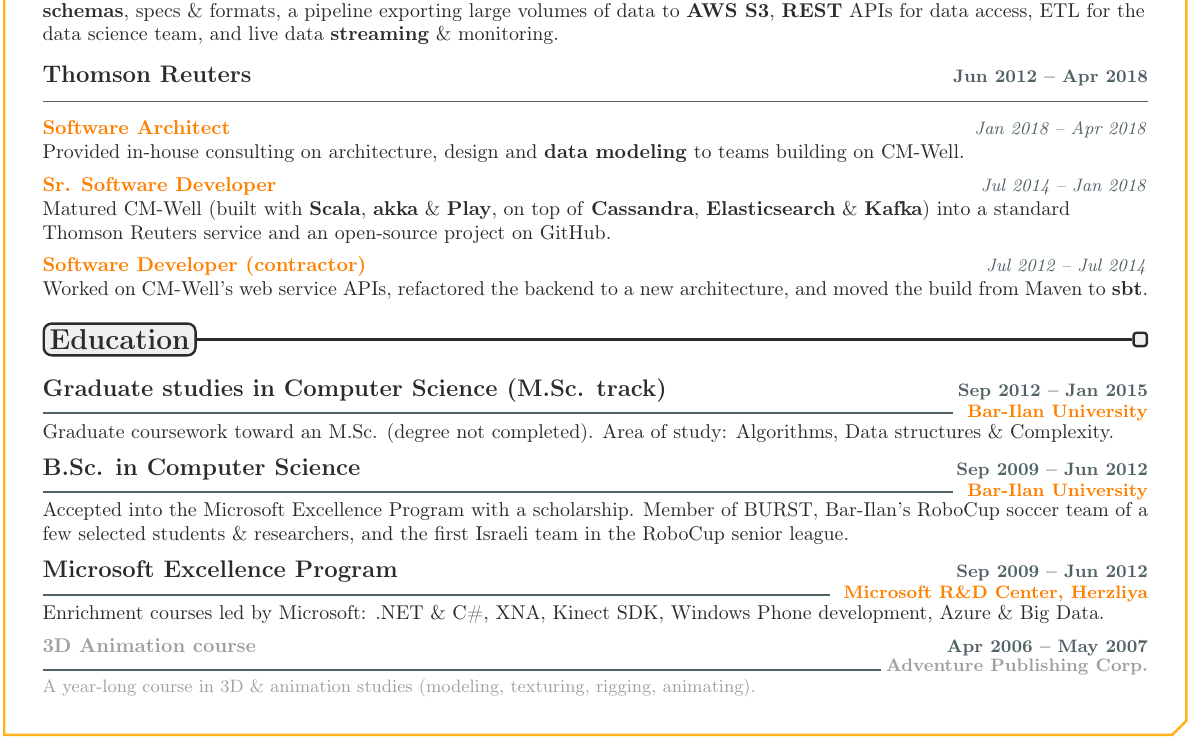
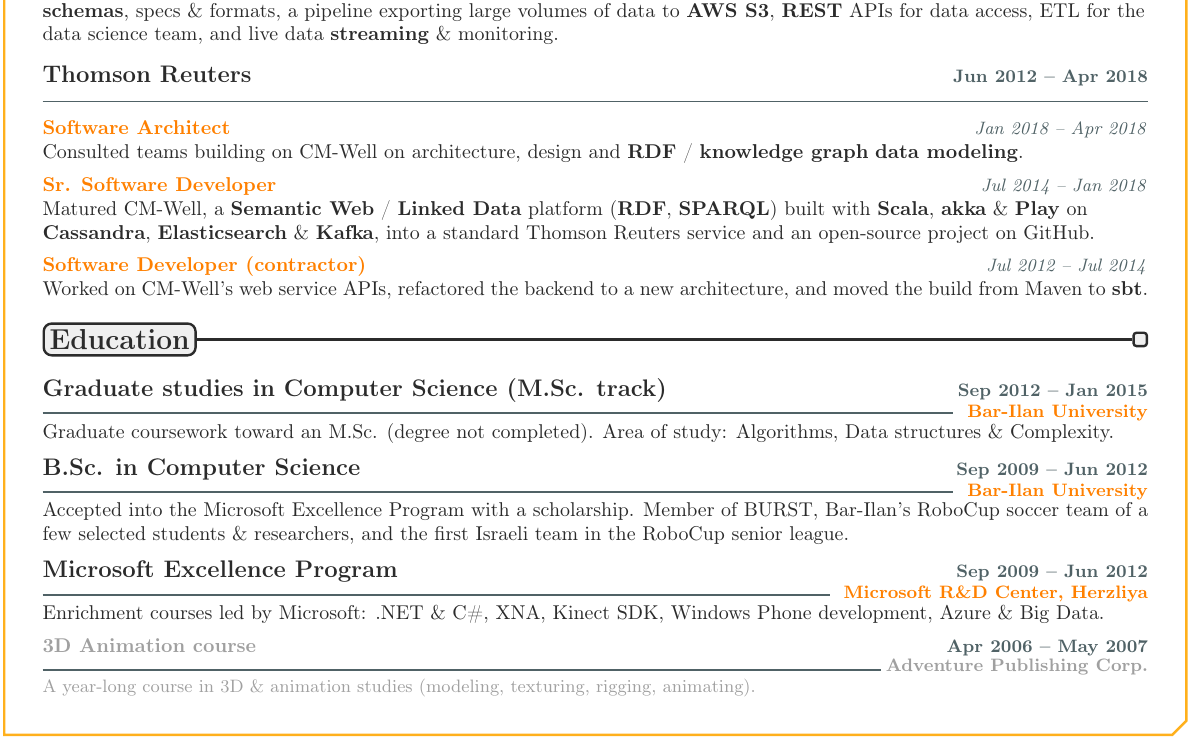
Before and after one commit to hochgi/cv, a LaTeX CV (main.tex): part of page 2 of 2, cut so that both start at the same text. Compiled offline with pdfLaTeX.

Commit message:
Name CM-Well's RDF / SPARQL / Linked Data stack (#4)
CM-Well was built around RDF and SPARQL, so name that stack in the Thomson Reuters roles (relevant for knowledge-graph roles):
- Software Architect: consulting on RDF / knowledge graph data modeling
- Sr. Software Developer: CM-Well as a Semantic Web / Linked Data platform (RDF, SPARQL)
- Same line count, so the layout stays on two A4 pages

Co-Authored-By: Claude Opus 5.5 <noreply@anthropic.com>

```diff
--- a/main.tex
+++ b/main.tex
@@ -203,10 +203,10 @@
             \Company{Thomson Reuters}{Jun 2012 -- Apr 2018}
 
             \Role{Software Architect}{Jan 2018 -- Apr 2018}
-            Provided in-house consulting on architecture, design and \kw{data modeling} to teams building on CM-Well.
+            Consulted teams building on CM-Well on architecture, design and \kw{RDF} / \kw{knowledge graph} \kw{data modeling}.
 
             \Role{Sr. Software Developer}{Jul 2014 -- Jan 2018}
-            Matured CM-Well (built with \kw{Scala}, \kw{akka} \& \kw{Play}, on top of \kw{Cassandra}, \kw{Elasticsearch} \& \kw{Kafka}) into a standard Thomson Reuters service and an open-source project on GitHub.
+            Matured CM-Well, a \kw{Semantic Web} / \kw{Linked Data} platform (\kw{RDF}, \kw{SPARQL}) built with \kw{Scala}, \kw{akka} \& \kw{Play} on \kw{Cassandra}, \kw{Elasticsearch} \& \kw{Kafka}, into a standard Thomson Reuters service and an open-source project on GitHub.
 
             \Role{Software Developer (contractor)}{Jul 2012 -- Jul 2014}
             Worked on CM-Well's web service APIs, refactored the backend to a new architecture, and moved the build from Maven to \kw{sbt}.
```
